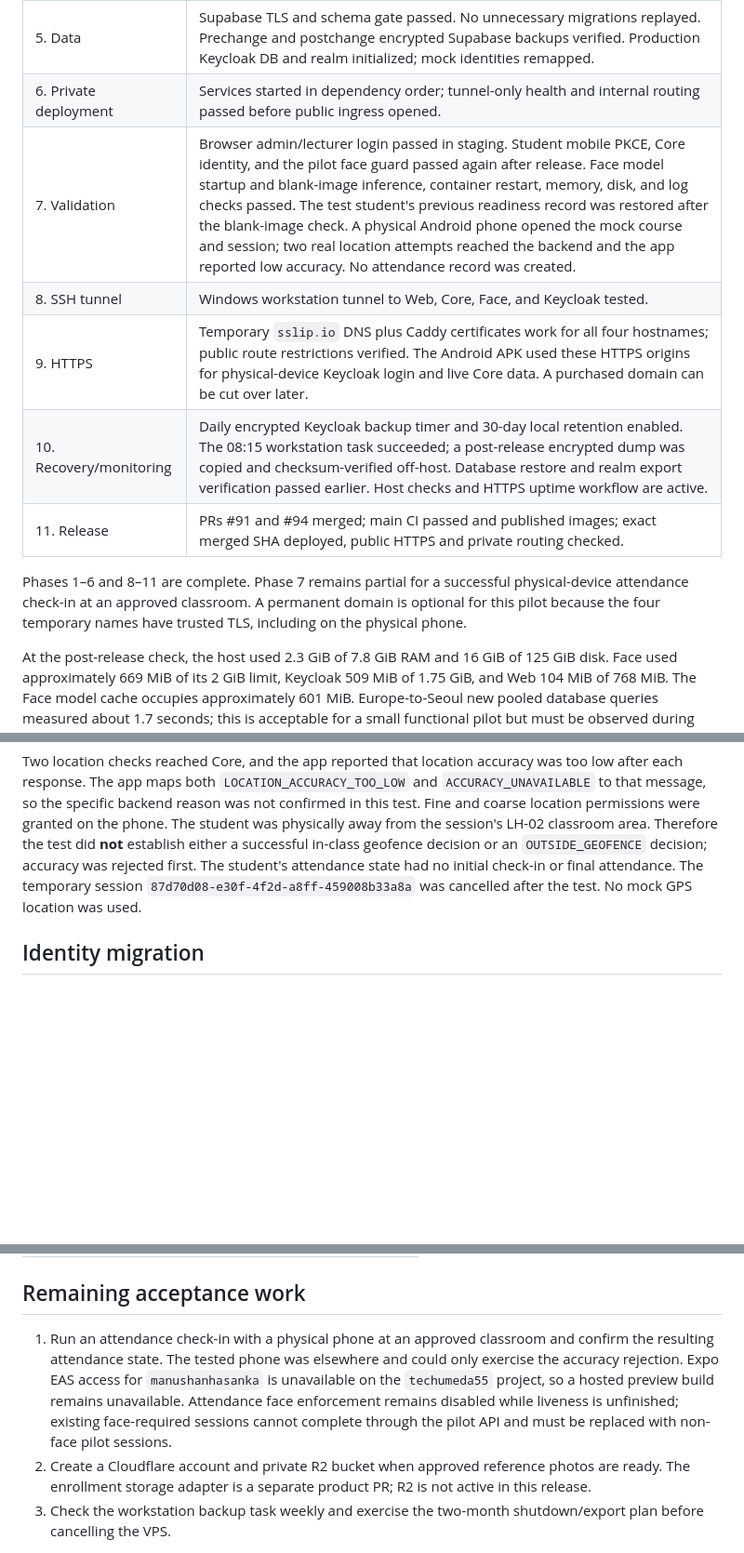
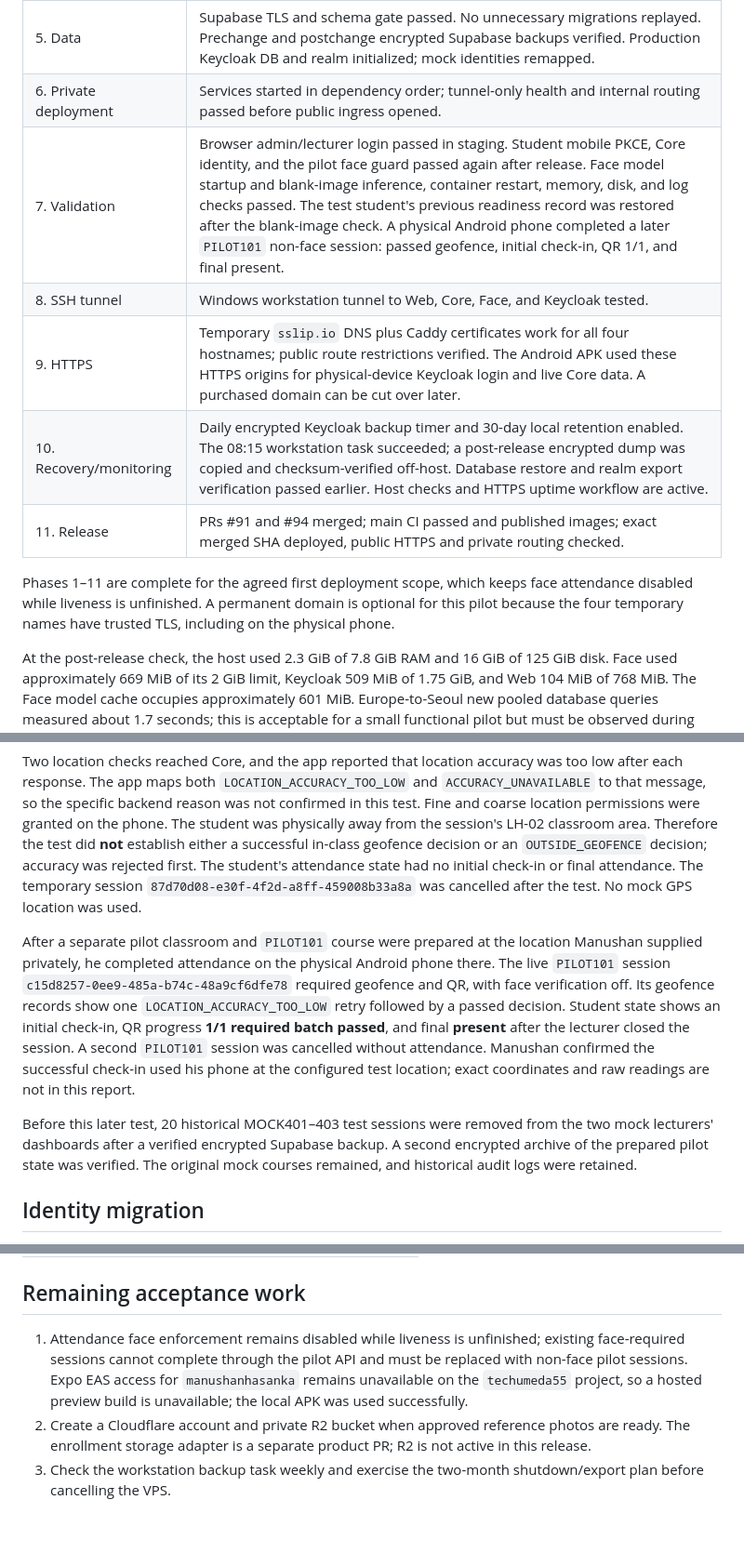
Before and after one commit to Smart-Attendance-Group-27/smart-attendance-platform, a Markdown page: FinalDevPlan/deployment/first-vps-deployment-report.md, 3 parts joined by grey strips. Shown at 93% size. Rendered like a GitHub page; blank space fills up the shorter version.

Commit message:
Record successful physical non-face attendance pilot

```diff
--- a/FinalDevPlan/deployment/first-vps-deployment-report.md
+++ b/FinalDevPlan/deployment/first-vps-deployment-report.md
@@ -59,16 +62,16 @@ are not publicly bound. SSH, 80, and 443 are the open inbound ports.
 | 4. Images | Four production images built from the merged main SHA on the VPS; the main-branch CI also published all four private GHCR images successfully. |
 | 5. Data | Supabase TLS and schema gate passed. No unnecessary migrations replayed. Prechange and postchange encrypted Supabase backups verified. Production Keycloak DB and realm initialized; mock identities remapped. |
 | 6. Private deployment | Services started in dependency order; tunnel-only health and internal routing passed before public ingress opened. |
-| 7. Validation | Browser admin/lecturer login passed in staging. Student mobile PKCE, Core identity, and the pilot face guard passed again after release. Face model startup and blank-image inference, container restart, memory, disk, and log checks passed. The test student's previous readiness record was restored after the blank-image check. A physical Android phone opened the mock course and session; two real location attempts reached the backend and the app reported low accuracy. No attendance record was created. |
+| 7. Validation | Browser admin/lecturer login passed in staging. Student mobile PKCE, Core identity, and the pilot face guard passed again after release. Face model startup and blank-image inference, container restart, memory, disk, and log checks passed. The test student's previous readiness record was restored after the blank-image check. A physical Android phone completed a later `PILOT101` non-face session: passed geofence, initial check-in, QR 1/1, and final present. |
 | 8. SSH tunnel | Windows workstation tunnel to Web, Core, Face, and Keycloak tested. |
 | 9. HTTPS | Temporary `sslip.io` DNS plus Caddy certificates work for all four hostnames; public route restrictions verified. The Android APK used these HTTPS origins for physical-device Keycloak login and live Core data. A purchased domain can be cut over later. |
 | 10. Recovery/monitoring | Daily encrypted Keycloak backup timer and 30-day local retention enabled. The 08:15 workstation task succeeded; a post-release encrypted dump was copied and checksum-verified off-host. Database restore and realm export verification passed earlier. Host checks and HTTPS uptime workflow are active. |
 | 11. Release | PRs #91 and #94 merged; main CI passed and published images; exact merged SHA deployed, public HTTPS and private routing checked. |
 
-Phases 1–6 and 8–11 are complete. Phase 7 remains partial for a successful
-physical-device attendance check-in at an approved classroom. A permanent
-domain is optional for this pilot because the four temporary names have
-trusted TLS, including on the physical phone.
+Phases 1–11 are complete for the agreed first deployment scope, which keeps
+face attendance disabled while liveness is unfinished. A permanent domain is
+optional for this pilot because the four temporary names have trusted TLS,
+including on the physical phone.
 
 At the post-release check, the host used 2.3 GiB of 7.8 GiB RAM and 16 GiB
 of 125 GiB disk. Face used approximately 669 MiB of its 2 GiB limit,
@@ -137,6 +140,23 @@ attendance state had no initial check-in or final attendance. The temporary
 session `87d70d08-e30f-4f2d-a8ff-459008b33a8a` was cancelled after the
 test. No mock GPS location was used.
 
+After a separate pilot classroom and `PILOT101` course were prepared at the
+location Manushan supplied privately, he completed attendance on the physical
+Android phone there. The live `PILOT101` session
+`c15d8257-0ee9-485a-b74c-48a9cf6dfe78` required geofence and QR, with
+face verification off. Its geofence records show one
+`LOCATION_ACCURACY_TOO_LOW` retry followed by a passed decision. Student
+state shows an initial check-in, QR progress **1/1 required batch passed**,
+and final **present** after the lecturer closed the session. A second
+`PILOT101` session was cancelled without attendance. Manushan confirmed the
+successful check-in used his phone at the configured test location; exact
+coordinates and raw readings are not in this report.
+
+Before this later test, 20 historical MOCK401–403 test sessions were removed
+from the two mock lecturers' dashboards after a verified encrypted Supabase
+backup. A second encrypted archive of the prepared pilot state was verified.
+The original mock courses remained, and historical audit logs were retained.
+
 ## Identity migration
 
 The old Railway Keycloak is unreachable. Seven previously linked, role-bearing
@@ -164,14 +184,11 @@ Change them after handoff.
 
 ## Remaining acceptance work
 
-1. Run an attendance check-in with a physical phone at an approved classroom
-   and confirm the resulting attendance state. The tested phone was elsewhere
-   and could only exercise the accuracy rejection. Expo EAS access for
-   `manushanhasanka` is unavailable on the `techumeda55` project, so a hosted
-   preview build remains unavailable. Attendance face enforcement remains
-   disabled while liveness is unfinished; existing face-required sessions
-   cannot complete through the pilot API and must be replaced with non-face
-   pilot sessions.
+1. Attendance face enforcement remains disabled while liveness is unfinished;
+   existing face-required sessions cannot complete through the pilot API and
+   must be replaced with non-face pilot sessions. Expo EAS access for
+   `manushanhasanka` remains unavailable on the `techumeda55` project, so a
+   hosted preview build is unavailable; the local APK was used successfully.
 2. Create a Cloudflare account and private R2 bucket when approved reference
    photos are ready. The enrollment storage adapter is a separate product PR;
    R2 is not active in this release.
```
Also changed, not shown: other parts of FinalDevPlan/deployment/first-vps-deployment-report.md (+6 -3 lines).
